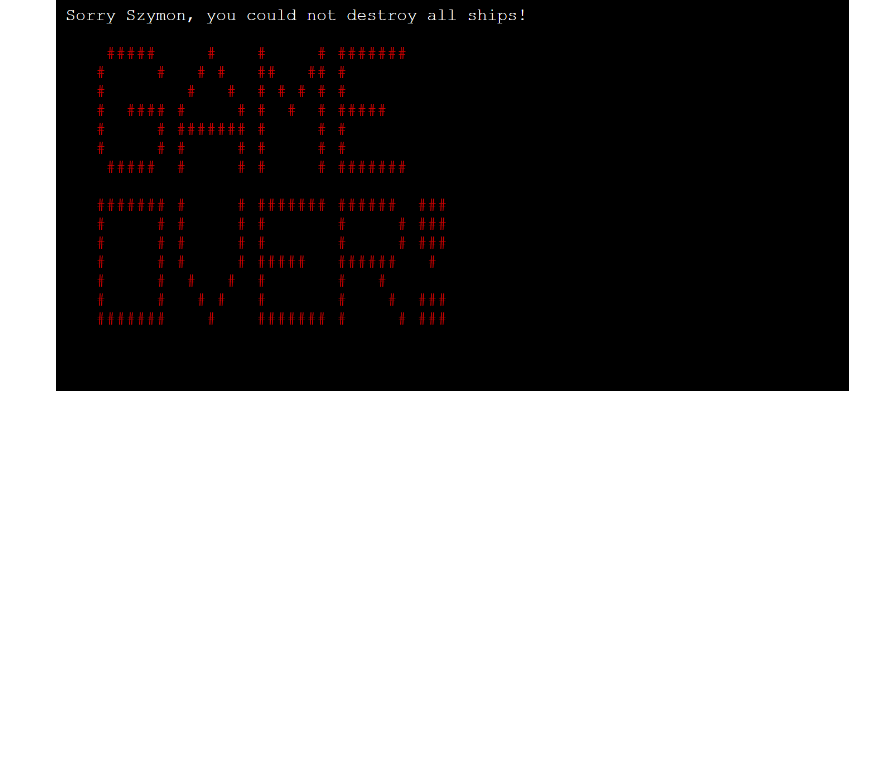
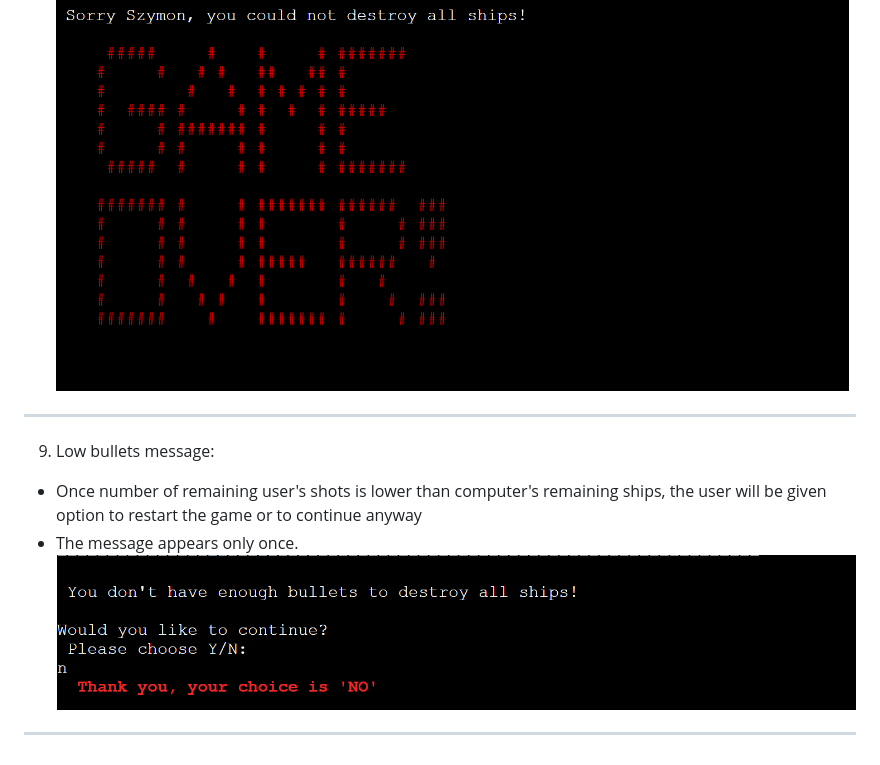
Before and after one commit to ObiOne84/battleship-game, a Markdown page: README.md, the part around the change. Rendered like a GitHub page; pictures changed too: assets/images/low-amo-message.png (added); blank space fills up the shorter version.

Commit message:
Add low amo feature content to readme file

```diff
--- a/README.md
+++ b/README.md
@@ -126,3 +126,12 @@ To place the ships or shot at the board, players must pass coordinates in the fo
 8. Game over message:
   - When user fails to destroys all computer ships, the game over message will appear on the screen
   ![Game over message](assets/images/game-over.png)
+
+---
+
+9. Low bullets message:
+  - Once number of remaining user's shots is lower than computer's remaining ships, the user will be given option to restart the game or to continue anyway
+  - The message appears only once.
+  ![Low bullets message](assets/images/low-amo-message.png)
+
+---
```
